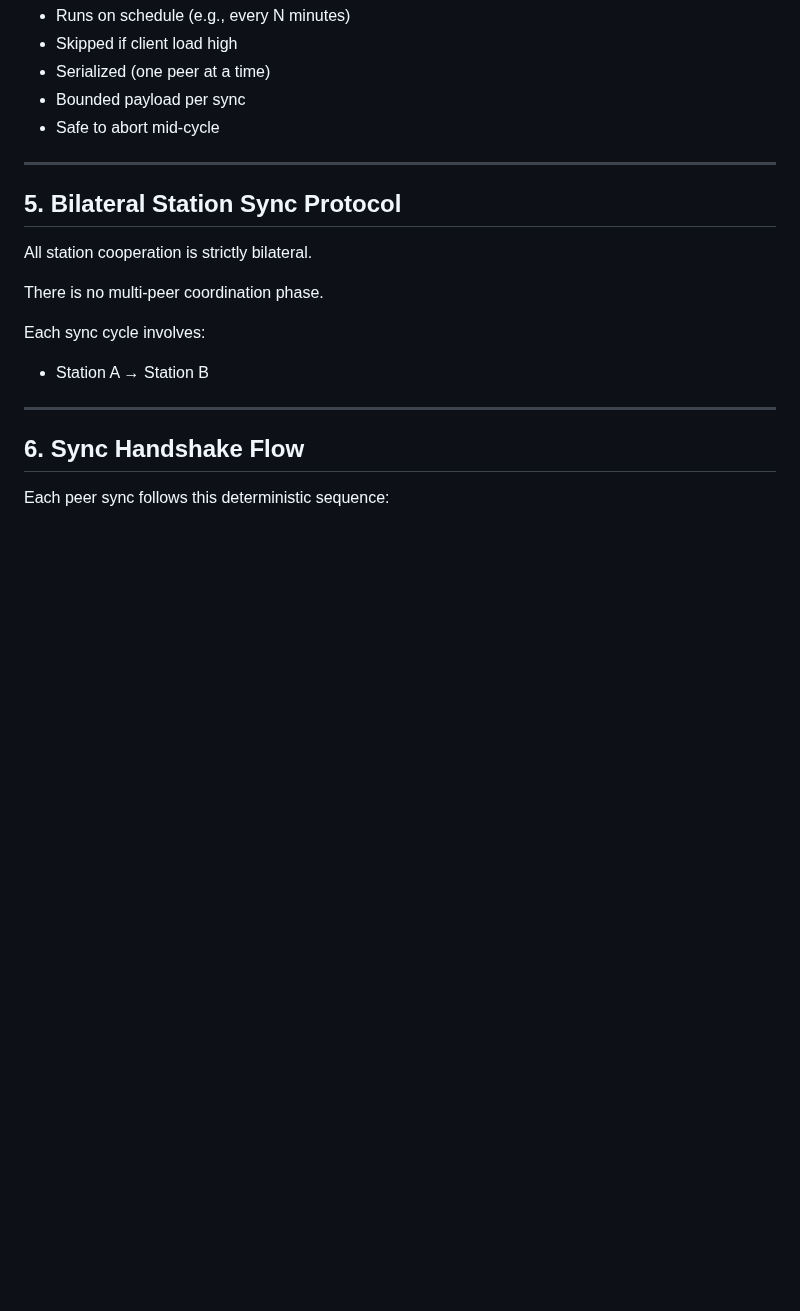
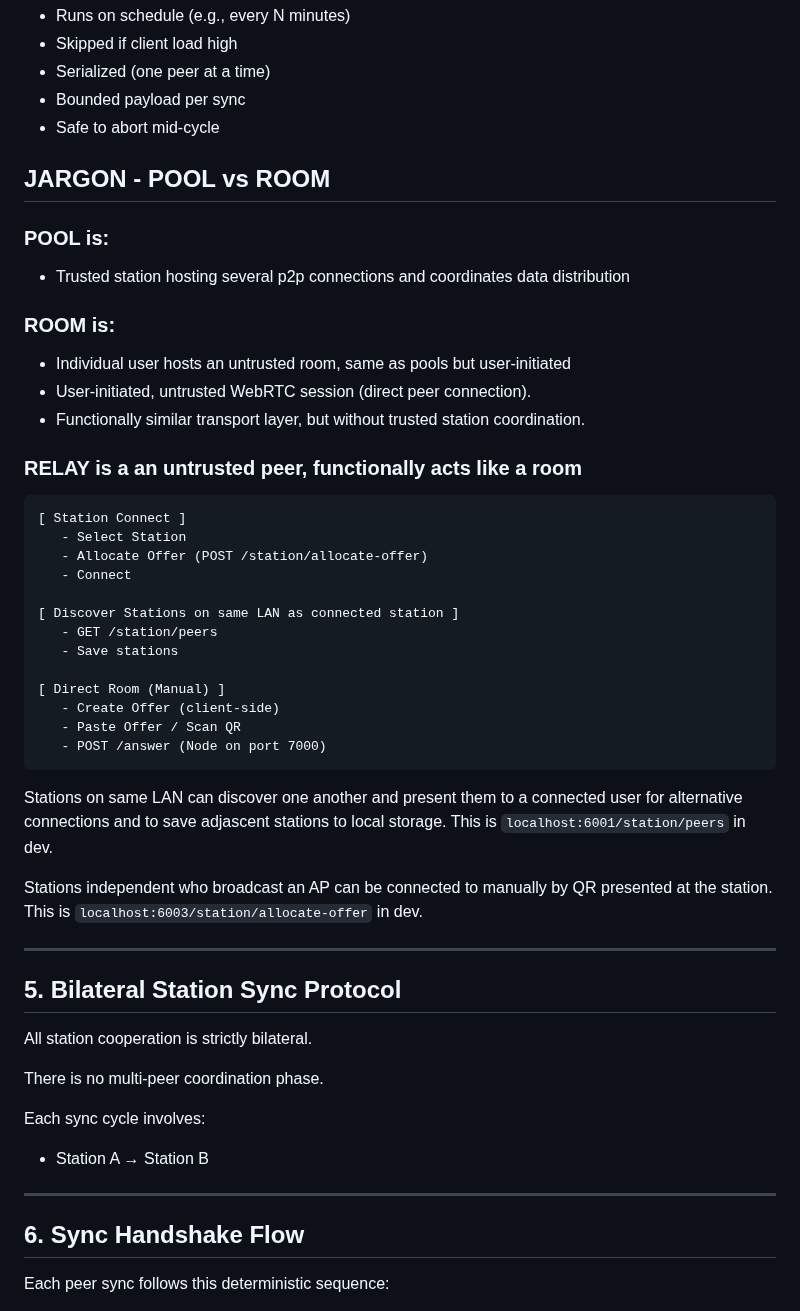
Before and after one commit to paxdriver/KriSYS, a Markdown page: P2P PROTOCOL SPEC.md, the part around the change. Rendered like a GitHub page; blank space fills up the shorter version.

Commit message:
Updated protocol jargon desc and spec

````diff
--- a/P2P PROTOCOL SPEC.md
+++ b/P2P PROTOCOL SPEC.md
@@ -112,6 +112,37 @@ Stations operate two independent loops:
 - Serialized (one peer at a time)
 - Bounded payload per sync
 - Safe to abort mid-cycle
+
+## JARGON - POOL vs ROOM
+### POOL is:
+- Trusted station hosting several p2p connections and coordinates data distribution
+
+### ROOM is:
+- Individual user hosts an untrusted room, same as pools but user-initiated
+- User-initiated, untrusted WebRTC session (direct peer connection).
+- Functionally similar transport layer, but without trusted station coordination.
+
+### RELAY is a an untrusted peer, functionally acts like a room
+
+```
+[ Station Connect ]
+   - Select Station
+   - Allocate Offer (POST /station/allocate-offer)
+   - Connect
+
+[ Discover Stations on same LAN as connected station ]
+   - GET /station/peers
+   - Save stations
+
+[ Direct Room (Manual) ]
+   - Create Offer (client-side)
+   - Paste Offer / Scan QR
+   - POST /answer (Node on port 7000)
+```
+
+Stations on same LAN can discover one another and present them to a connected user for alternative connections and to save adjascent stations to local storage. This is ```localhost:6001/station/peers``` in dev.
+
+Stations independent who broadcast an AP can be connected to manually by QR presented at the station. This is ```localhost:6003/station/allocate-offer``` in dev.
 
 ---
 
````
